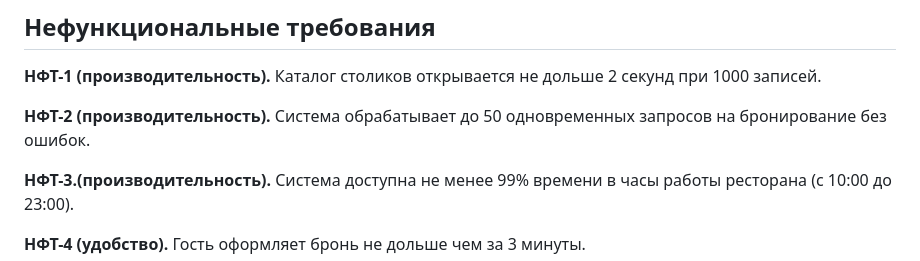
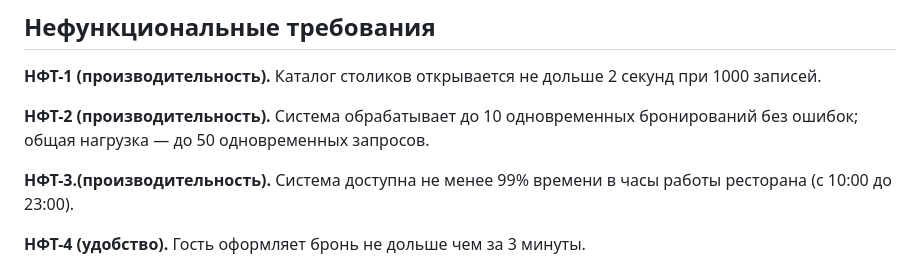
Before and after one commit to 67matchalatte/restaurant-reservation, a Markdown page: docs/requirements/SRS.md, the part around the change. Drawn GitHub-style.

Commit message:
Согласовать НФТ-2 с данными интервью
## Что сделано
- в НФТ-2 уточнено: до 10 одновременных бронирований, общая нагрузка — до 50 запросов.

## Зачем
По замечанию преподавателя: был рассинхрон между интервью (10 бронирований) и НФТ-2 (50 запросов).

## Как проверить
Открыть `docs/requirements/SRS.md` в Preview — НФТ-2 содержит обе цифры с пояснением.

```diff
--- a/docs/requirements/SRS.md
+++ b/docs/requirements/SRS.md
@@ -49,7 +49,7 @@
 
 **НФТ-1 (производительность).** Каталог столиков открывается не дольше 2 секунд при 1000 записей.
 
-**НФТ-2 (производительность).** Система обрабатывает до 50 одновременных запросов на бронирование без ошибок.
+**НФТ-2 (производительность).** Система обрабатывает до 10 одновременных бронирований без ошибок; общая нагрузка — до 50 одновременных запросов.
 
 **НФТ-3.(производительность).** Система доступна не менее 99% времени в часы работы ресторана (с 10:00 до 23:00).
 
```
